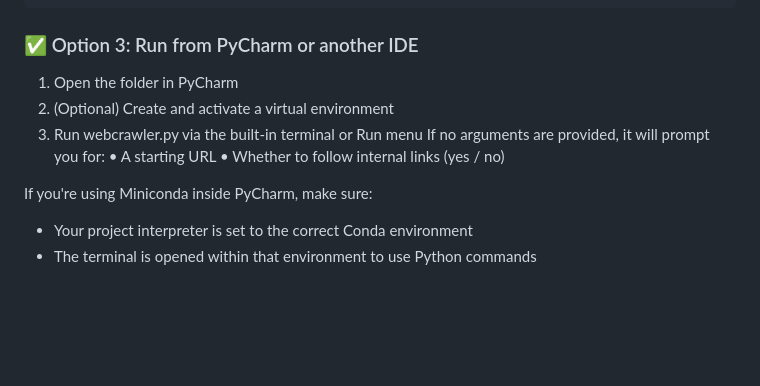
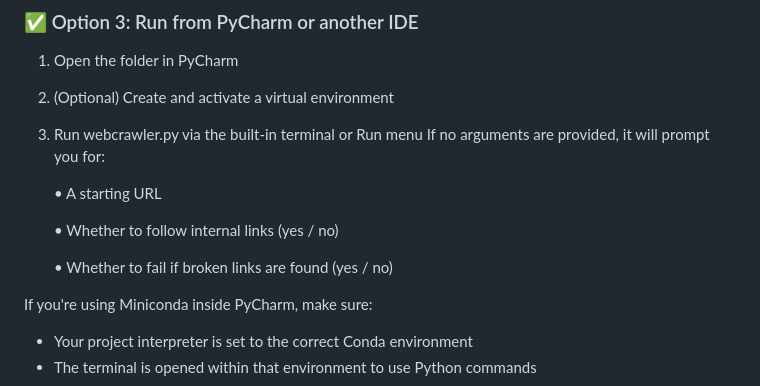
Before and after one commit to Nilssten/web-status-checker, a Markdown page: README.md, the part around the change. Drawn GitHub-style; blank space fills up the shorter version.

```diff
--- a/README.md
+++ b/README.md
@@ -75,8 +75,12 @@ python webcrawler.py --url https://testpages.herokuapp.com/ --follow
 2. (Optional) Create and activate a virtual environment
 3. Run webcrawler.py via the built-in terminal or Run menu
 If no arguments are provided, it will prompt you for:
+
 	•	A starting URL
+
 	•	Whether to follow internal links (yes / no)
+
+    •	Whether to fail if broken links are found (yes / no)
 
 If you're using Miniconda inside PyCharm, make sure:
 - Your project interpreter is set to the correct Conda environment
```
